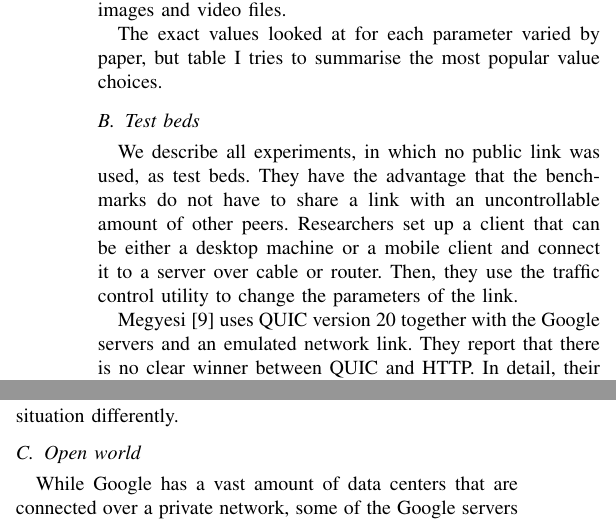
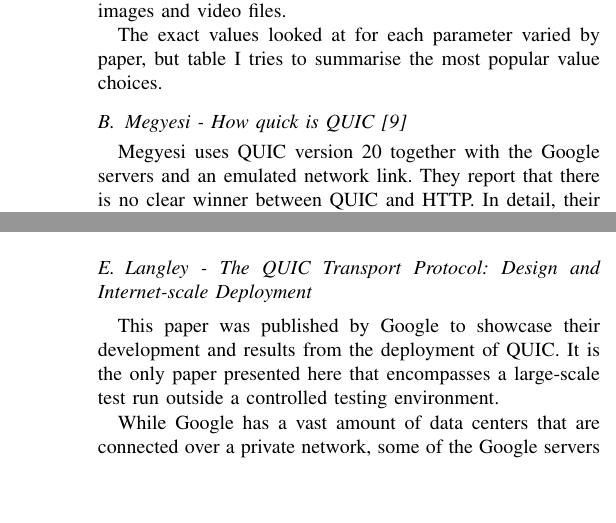
Before and after one commit to nick-lehmann/quic-streaming, a LaTeX paper (quic.tex): two parts of the columns of pages 4 and 7 of 8 before the commit and two parts of the columns of pages 4 and 5 of 8 after it, joined at a grey line, cut so that both start at the same text, the shorter picture padded with empty space. Compiled offline with pdfLaTeX; a missing font is replaced by an installed copy or a similar font; a LaTeX package or settings file that is missing is left out.

Commit message:
Organize performance section by paper

```diff
--- a/quic.tex
+++ b/quic.tex
@@ -237,12 +235,10 @@
 The exact values looked at for each parameter varied by paper, but table \ref{fig:quic-parameters} tries to summarise the most popular value choices.
 
 
-\subsection{Test beds}
-
-We describe all experiments, in which no public link was used, as test beds. They have the advantage that the benchmarks do not have to share a link with an uncontrollable amount of other peers. Researchers set up a client that can be either a desktop machine or a mobile client and connect it to a server over cable or router. Then, they use the traffic control utility to change the parameters of the link.
+\subsection{Megyesi - How quick is QUIC \cite{HowQuickIsQuic}}
 
 % Megyesi - How quick is QUIC?
-Megyesi \cite{HowQuickIsQuic} uses QUIC version 20 together with the Google servers and an emulated network link. They report that there is no clear winner between QUIC and HTTP. In detail, their results are:
+Megyesi uses QUIC version 20 together with the Google servers and an emulated network link. They report that there is no clear winner between QUIC and HTTP. In detail, their results are:
 
 \begin{itemize}
 \item QUIC performs poorly under very high bandwidth when large amounts of data must be downloaded
@@ -309,4 +307,14 @@
 Carlucci \cite{HTTPoverUDP} reports that QUIC underperforms when a website has many objects due to the limited number of six concurrent QUIC streams in their test bed. However, they do not investigate the root cause of this rather surprising result, especially since their HTTP/1 client was also restricted to six TCP connections. They also state that HTTP is the clear winner when multiple objects suffer from packet loss.
 
+\subsection{Langley - The QUIC Transport Protocol: Design and Internet-scale Deployment}
+
+This paper was published by Google to showcase their development and results from the deployment of QUIC. It is the only paper presented here that encompasses a large-scale test run outside a controlled testing environment.
+
+% Google Search latency
+While Google has a vast amount of data centers that are connected over a private network, some of the Google servers are located in the networks of internet service providers. These servers are referred to as \textit{restricted edge locations (RELs)}. For various reasons, the RELs do not terminate TLS sessions. However, the TCP connection is terminated at the RELs to improve latency. The payload is then forwarded to a server within the Google network where the TLS session is terminated. \cite{Google}
+
+In contrast, QUIC does not allow the termination of the transport session independently of the cryptographic session. Therefore, the RELs only proxy the QUIC connection. Nevertheless, QUIC was still able to improve the latency for Google searches compared to TCP by over 7\%.
+
 % Kakhki
+% \subsection{Kakhki - Taking a Long Look at QUIC}
 
@@ -377,13 +386,6 @@
 
 However, this does not explain why the image was sent without any interruption from other objects. While QUIC supports the multiplexing of multiple streams over a single connection with priorities assigned to each stream, it does not specify how the data should be sent back to the client. This is an implementation detail that is up to the deployment of the server. Figure \ref{fig:yu2-multiplexing-strategies} shows the different strategies used by the vendors that Yu investigated. Cloudflare's usage of sequential transfer means that the streams are not multiplexed in parallel at all. This is another instance where researchers have to look not only in the RFC for QUIC to determine its inner working but have to check how different vendors handle the same situation differently.
 
-\subsection{Open world}
-
-% Google Search latency
-While Google has a vast amount of data centers that are connected over a private network, some of the Google servers are located in the networks of internet service providers. These servers are referred to as \textit{restricted edge locations (RELs)}. For various reasons, the RELs do not terminate TLS sessions. However, the TCP connection is terminated at the RELs to improve latency. The payload is then forwarded to a server within the Google network where the TLS session is terminated. \cite{Google}
-
-In contrast, QUIC does not allow the termination of the transport session independently of the cryptographic session. Therefore, the RELs only proxy the QUIC connection. Nevertheless, QUIC was still able to improve the latency for Google searches compared to TCP by over 7\%.
-
 \section{Conclusion}
 
 In this paper, we compared the performance results of different researchers who benchmarked QUIC and HTTP/3 and compared the results to either HTTP/1, HTTP/2, or both. We show that due to the rapid development of QUIC in the last years, it is crucial to know the year and exact QUIC version a researcher has used to conduct the experiments.
```
Also changed, not shown: quic.tex (11 more changed lines).
